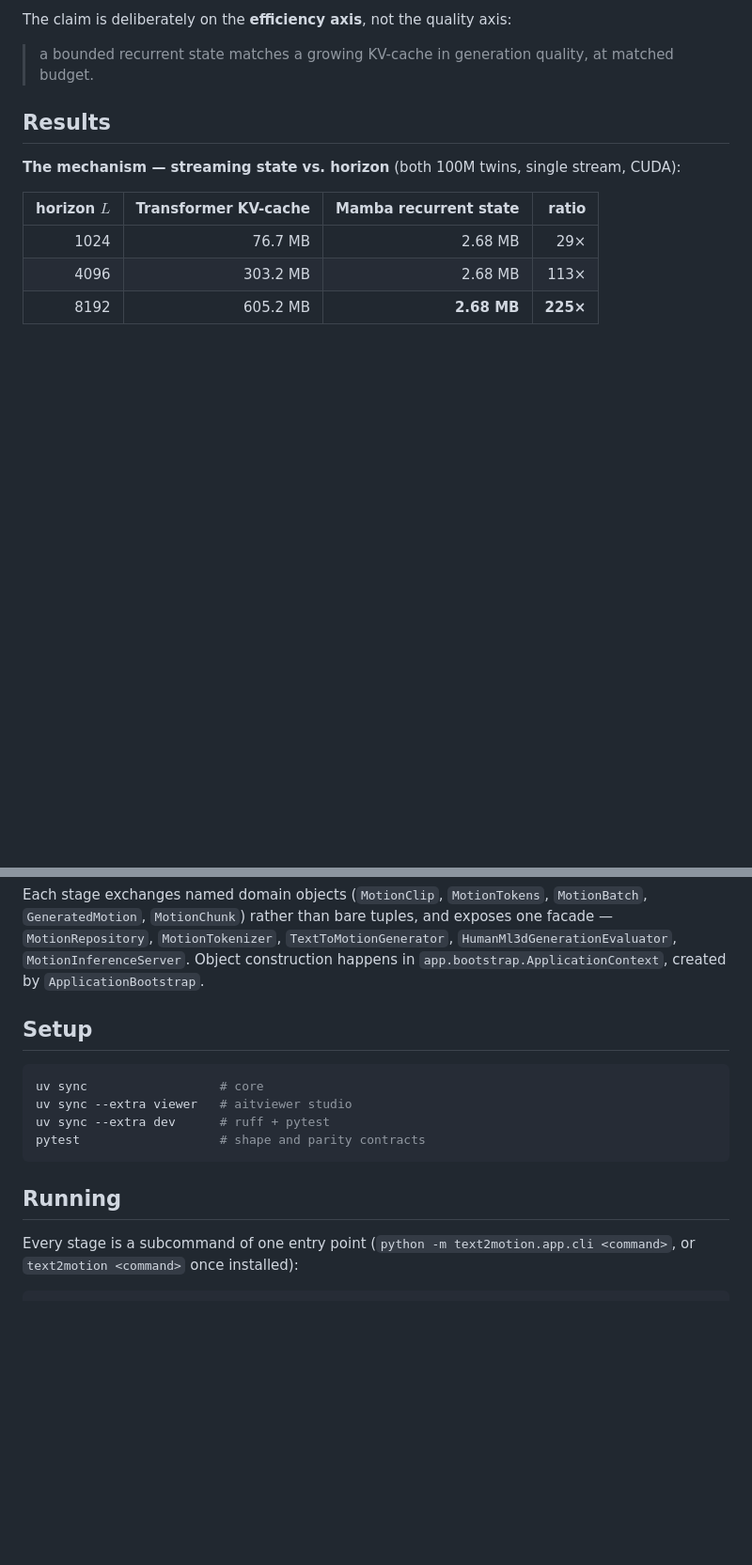
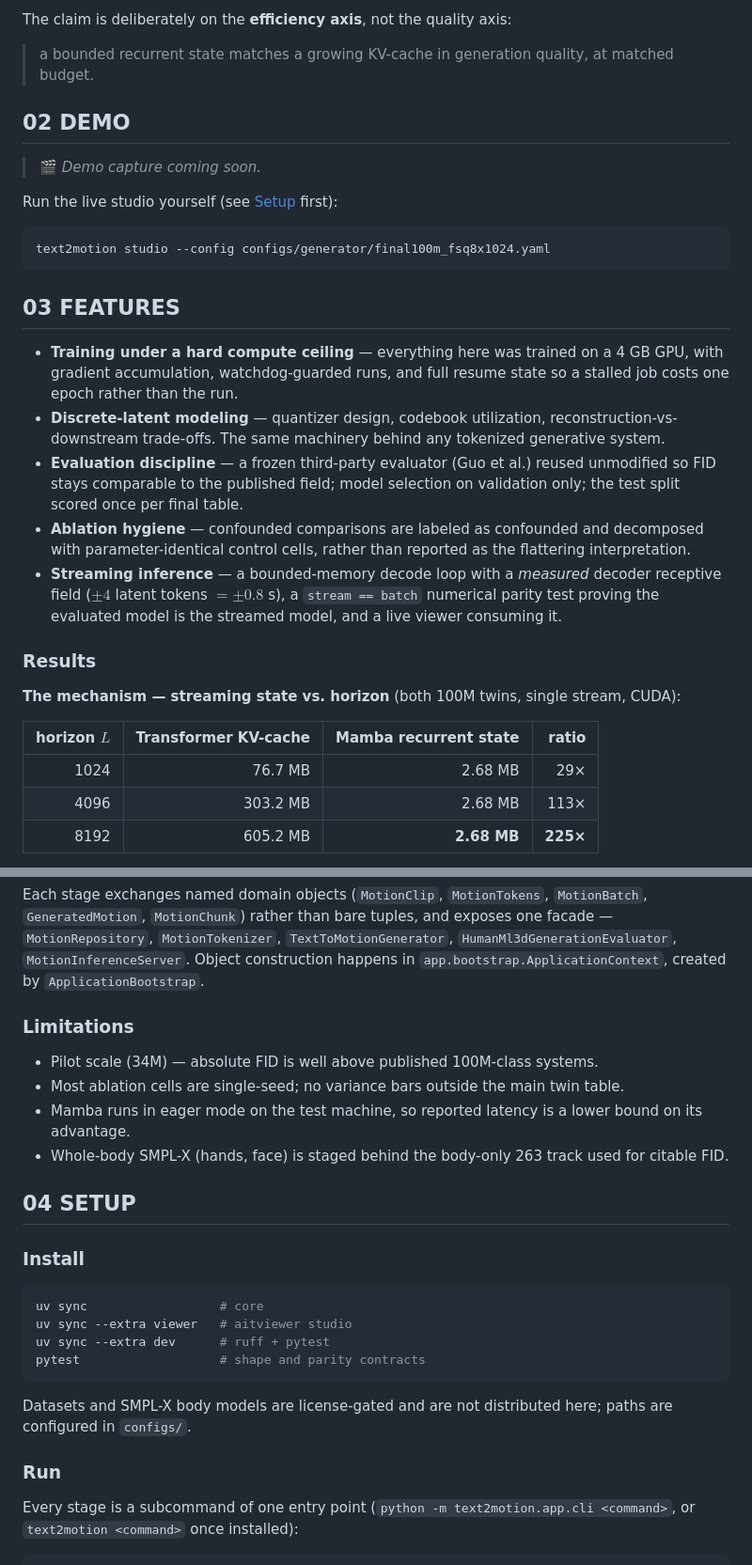
Before and after one commit to CatalinButacu/GenAI-Text2Motion, a Markdown page: README.md, 2 parts joined by grey strips. Shown at 94% size. GitHub-like rendering; blank space fills up the shorter version.

Commit message:
docs: restructure README into Problem / Demo / Features / Setup
Co-Authored-By: Claude Opus 5.5 <noreply@anthropic.com>
Claude-Session: https://claude.ai/code/session_01LSyZ6jQ6QKexcaRLJXCNW6

````diff
--- a/README.md
+++ b/README.md
@@ -41,7 +41,34 @@ The claim is deliberately on the **efficiency axis**, not the quality axis:
 
 > a bounded recurrent state matches a growing KV-cache in generation quality, at matched budget.
 
-## Results
+## 02 DEMO
+
+<!-- TODO: drop the aitviewer screen capture here (type a caption -> avatar moves live). -->
+> 🎬 *Demo capture coming soon.*
+
+Run the live studio yourself (see [Setup](#04-setup) first):
+
+```bash
+text2motion studio --config configs/generator/final100m_fsq8x1024.yaml
+```
+
+## 03 FEATURES
+
+- **Training under a hard compute ceiling** — everything here was trained on a 4 GB GPU, with
+  gradient accumulation, watchdog-guarded runs, and full resume state so a stalled job costs one epoch
+  rather than the run.
+- **Discrete-latent modeling** — quantizer design, codebook utilization, reconstruction-vs-downstream
+  trade-offs. The same machinery behind any tokenized generative system.
+- **Evaluation discipline** — a frozen third-party evaluator (Guo et al.) reused unmodified so FID
+  stays comparable to the published field; model selection on validation only; the test split scored
+  once per final table.
+- **Ablation hygiene** — confounded comparisons are labeled as confounded and decomposed with
+  parameter-identical control cells, rather than reported as the flattering interpretation.
+- **Streaming inference** — a bounded-memory decode loop with a *measured* decoder receptive field
+  ($\pm 4$ latent tokens $= \pm 0.8$ s), a `stream == batch` numerical parity test proving the
+  evaluated model is the streamed model, and a live viewer consuming it.
+
+### Results
 
 **The mechanism — streaming state vs. horizon** (both 100M twins, single stream, CUDA):
 
@@ -127,7 +138,16 @@ Each stage exchanges named domain objects (`MotionClip`, `MotionTokens`, `Motion
 Object construction happens in `app.bootstrap.ApplicationContext`, created by
 `ApplicationBootstrap`.
 
-## Setup
+### Limitations
+
+- Pilot scale (34M) — absolute FID is well above published 100M-class systems.
+- Most ablation cells are single-seed; no variance bars outside the main twin table.
+- Mamba runs in eager mode on the test machine, so reported latency is a lower bound on its advantage.
+- Whole-body SMPL-X (hands, face) is staged behind the body-only 263 track used for citable FID.
+
+## 04 SETUP
+
+### Install
 
 ```bash
 uv sync                  # core
@@ -136,7 +156,10 @@ uv sync --extra dev      # ruff + pytest
 pytest                   # shape and parity contracts
 ```
 
-## Running
+Datasets and SMPL-X body models are license-gated and are not distributed here; paths are configured
+in `configs/`.
+
+### Run
 
 Every stage is a subcommand of one entry point (`python -m text2motion.app.cli <command>`, or
 `text2motion <command>` once installed):
````
Also changed, not shown: other parts of README.md (+5 -31 lines).
